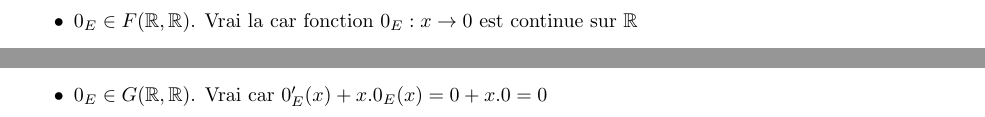
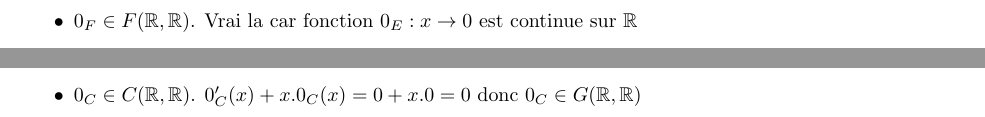
Before and after one commit to PAYRAULT/MPI, a LaTeX book (MEU202/TD/TD1_sol.tex): two parts of page 2 of 4, joined at a grey line, cut so that both start at the same text. Compiled offline with pdfLaTeX.

Commit message:
MEU202, TD1, exercice 1 corrected

```diff
--- a/MEU202/TD/TD1_sol.tex
+++ b/MEU202/TD/TD1_sol.tex
@@ -105,8 +105,8 @@ $$\forall v \in E, \exists \lambda_1, \ldots, \lambda_p, v = \lambda_1 v_1 + \ld
 
 Il suffit de montrer les 3 conditions qui d\'efinissent un sous-espace vectoriel.
 \begin{itemize}
-\item $0_E \in F(\R,\R)$. Vrai la car fonction $0_E:x\to 0$ est continue sur $\R$
-\item Pour tous $u, v \in C(\R,\R)$, $u + v \in C(\R,\R)$, car la somme de 2 fonctions continues est une fonction continue
+\item $0_F \in F(\R,\R)$. Vrai la car fonction $0_E:x\to 0$ est continue sur $\R$
+\item Pour tout $u, v \in C(\R,\R)$, $u + v \in C(\R,\R)$, car la somme de 2 fonctions continues est une fonction continue
 \item Pour tout $\lambda \in \R$ et tout $u \in C(\R,\R)$, $\lambda.u \in C(\R,\R)$ car la multiplication par une constante ne change pas la continuit\'e d'une fonction.
 \end{itemize}
 Donc $C(\R,\R)$ est un sous-espace vectoriel de $F(\R,\R)$.
@@ -115,9 +115,9 @@ Donc $C(\R,\R)$ est un sous-espace vectoriel de $F(\R,\R)$.
 Notons $G(\R,\R)$ l'ensemble des fonctions $f \in C(\R,R)$ qui sont d\'erivables et telles que : $\forall x \in \R, f'(x)+xf(x) = 0$.
 Il suffit de montrer les 3 conditions qui d\'efinissent un sous-espace vectoriel.
 \begin{itemize}
-\item $0_E \in G(\R,\R)$. Vrai car $0_E'(x) + x.0_E(x) = 0 + x.0 = 0$
-\item Pour tous $u, v \in C(\R,\R)$, $u'(x) + x.u(x) = 0$ et $v'(x)+x.v(x) = 0$. On a $(u+v)'(x) + x.(u+v)(x) = u'(x) + v'(x) + x.u(x) + x.v(x) = 0 + 0 = 0$. Donc  $u+v \in G(\R,\R)$.
-\item Pour tout $\lambda \in \R$ et tout $u \in G(\R,\R)$, $(\lambda.u(x))'+x.\lambda.u(x) = \lambda (u'(x) + x.u(x)) = \lambda.0 = 0$ donc $\lambda.u \in G(\R,\R)$.
+\item $0_C \in C(\R,\R)$. $0_C'(x) + x.0_C(x) = 0 + x.0 = 0$ donc $0_C \in G(\R,\R)$
+\item Pour tout $u, v \in G(\R,\R)$, $u'(x) + x.u(x) = 0$ et $v'(x)+x.v(x) = 0$. On a $(u+v)'(x) + x.(u+v)(x) = u'(x) + v'(x) + x.u(x) + x.v(x) = 0 + 0 = 0$. Donc  $u+v \in G(\R,\R)$.
+\item Pour tout $\lambda \in \R$ et tout $u \in G(\R,\R)$, $(\lambda.u(x))'+x.(\lambda.u(x)) = \lambda.u'(x) + \lambda.x.u(x) = \lambda (u'(x) + x.u(x)) = \lambda.0 = 0$ donc $\lambda.u \in G(\R,\R)$.
 \end{itemize}
 Donc $G(\R,\R)$ est un sous-espace vectoriel de $C(\R,\R)$.
 
```
Also changed, not shown: MEU202/TD/TD1_sol.pdf, MEU202/TD/TD1_sol.tex (4 more changed lines).
